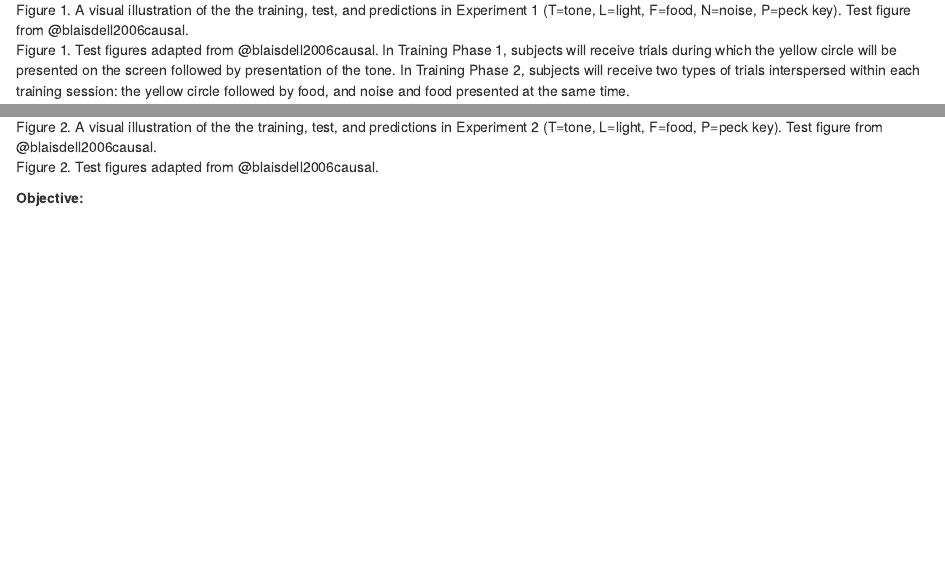
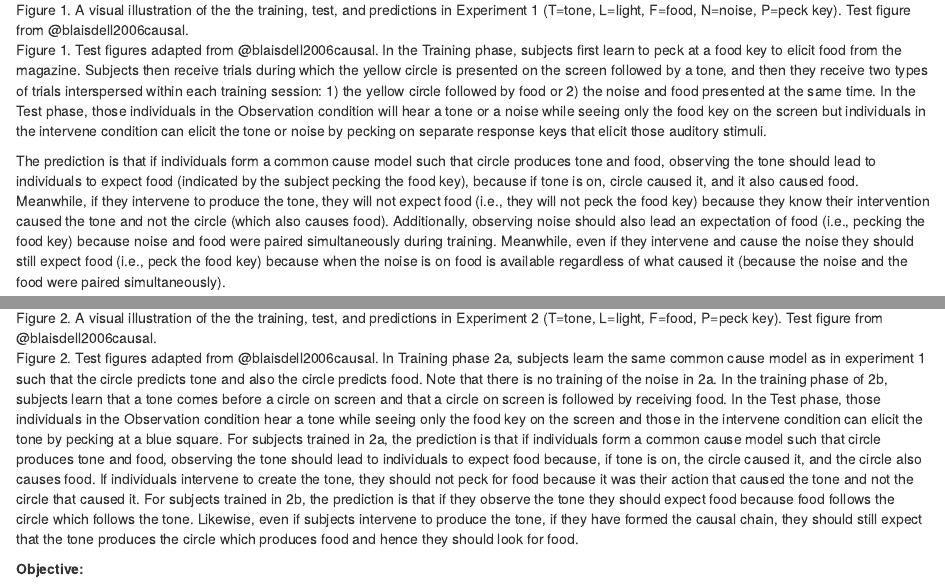
Before and after one commit to corinalogan/grackles, an R Markdown document (g_causal.Rmd): the page in a window 1100 px wide, from 2320 px down, and a second part further down, joined at a grey line. Rendered offline with R 4.5, knitr and Pandoc, with nearby package versions; a font, style sheet, LaTeX package, included part or bibliography that could not be used is replaced or left out.

Commit message:
updated figure legends

```diff
--- a/g_causal.Rmd
+++ b/g_causal.Rmd
@@ -50,11 +50,13 @@ Alternative 3: If the flexibility measures do not positively correlate with each
 
 ![Figure 1. A visual illustration of the the training, test, and predictions in Experiment 1 (T=tone, L=light, F=food, N=noise, P=peck key). Test figure from @blaisdell2006causal.](g_causalExp1.png)
 
-Figure 1. Test figures adapted from @blaisdell2006causal. In Training Phase 1, subjects will receive trials during which the yellow circle will be presented on the screen followed by presentation of the tone. In Training Phase 2, subjects will receive two types of trials interspersed within each training session: the yellow circle followed by food, and noise and food presented at the same time.
+Figure 1. Test figures adapted from @blaisdell2006causal. In the Training phase, subjects first learn to peck at a food key to elicit food from the magazine. Subjects then receive trials during which the yellow circle is presented on the screen followed by a tone, and then they receive two types of trials interspersed within each training session: 1) the yellow circle followed by food or 2) the noise and food presented at the same time. In the Test phase, those individuals in the Observation condition will hear a tone or a noise while seeing only the food key on the screen but individuals in the intervene condition can elicit the tone or noise by pecking on separate response keys that elicit those auditory stimuli.
+
+The prediction is that if individuals form a common cause model such that circle produces tone and food, observing the tone should lead to individuals to expect food (indicated by the subject pecking the food key), because if tone is on, circle caused it, and it also caused food. Meanwhile, if they intervene to produce the tone, they will not expect food (i.e., they will not peck the food key) because they know their intervention caused the tone and not the circle (which also causes food). Additionally, observing noise should also lead an expectation of food (i.e., pecking the food key) because noise and food were paired simultaneously during training. Meanwhile, even if they intervene and cause the noise they should still expect food (i.e., peck the food key) because when the noise is on food is available regardless of what caused it (because the noise and the food were paired simultaneously).
 
 ![Figure 2. A visual illustration of the the training, test, and predictions in Experiment 2 (T=tone, L=light, F=food, P=peck key). Test figure from @blaisdell2006causal.](g_causalExp2.png)
 
-Figure 2. Test figures adapted from @blaisdell2006causal.
+Figure 2. Test figures adapted from @blaisdell2006causal. In Training phase 2a, subjects learn the same common cause model as in experiment 1 such that the circle predicts tone and also the circle predicts food. Note that there is no training of the noise in 2a. In the training phase of 2b, subjects learn that a tone comes before a circle on screen and that a circle on screen is followed by receiving food. In the Test phase, those individuals in the Observation condition hear a tone while seeing only the food key on the screen and those in the intervene condition can elicit the tone by pecking at a blue square. For subjects trained in 2a, the prediction is that if individuals form a common cause model such that circle produces tone and food, observing the tone should lead to individuals to expect food because, if tone is on, the circle caused it, and the circle also causes food. If individuals intervene to create the tone, they should not peck for food because it was their action that caused the tone and not the circle that caused it. For subjects trained in 2b, the prediction is that if they observe the tone they should expect food because food follows the circle which follows the tone. Likewise, even if subjects intervene to produce the tone, if they have formed the causal chain, they should still expect that the tone produces the circle which produces food and hence they should look for food.
 
 **Objective:**
 
```
